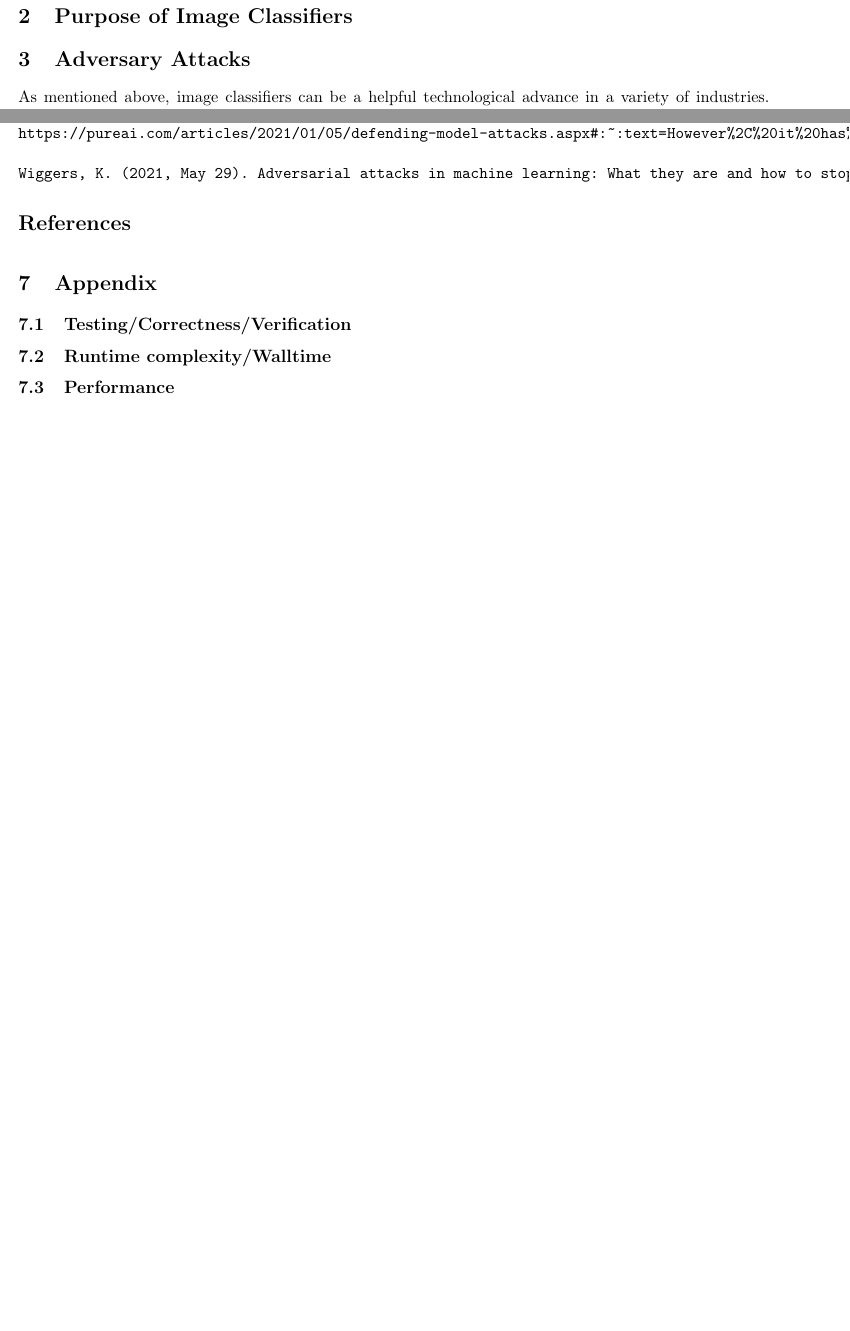
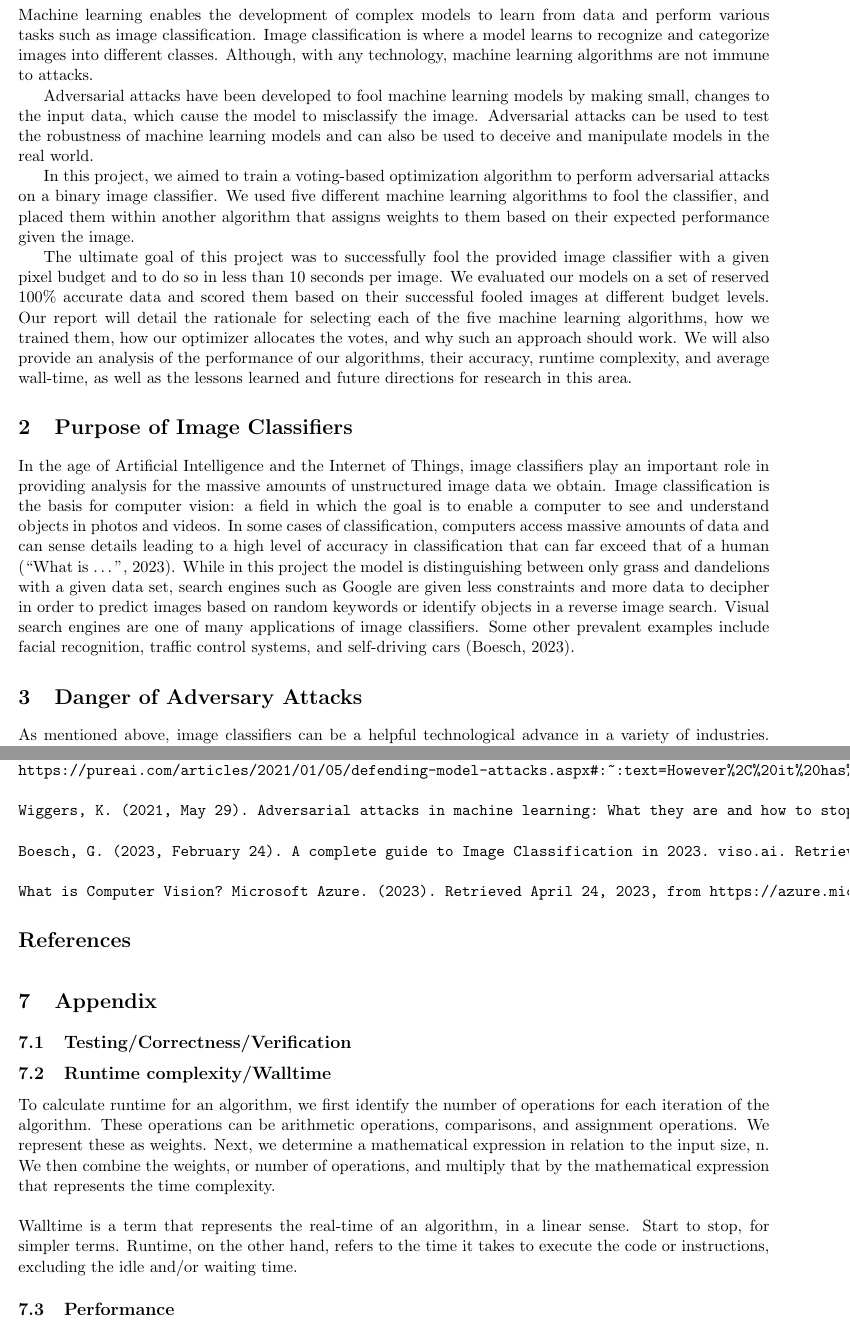
Before and after one commit to tkalata/IE-332-Project-2, a LaTeX document (main.tex): two parts of pages 3 and 5 of 5, joined at a grey line, cut at the place of the change, the shorter picture padded with empty space. Compiled offline with pdfLaTeX.

Commit message:
Added Runtime Complexity/Walltime sub-section

```diff
--- a/main.tex
+++ b/main.tex
@@ -113,11 +113,27 @@ Accountable together -- we are Purdue.''}
 %Overview of the project and the required algorithms
 %angelica
 
+Machine learning enables the development of complex models to learn from data and perform various tasks such as image classification. Image classification is where a model learns to recognize and categorize images into different classes. Although, with any technology, machine learning algorithms are not immune to attacks.
+
+Adversarial attacks have been developed to fool machine learning models by making small, changes to the input data, which cause the model to misclassify the image. Adversarial attacks can be used to test the robustness of machine learning models and can also be used to deceive and manipulate models in the real world.
+
+In this project, we aimed to train a voting-based optimization algorithm to perform adversarial attacks on a binary image classifier. We used five different machine learning algorithms to fool the classifier, and placed them within another algorithm that assigns weights to them based on their expected performance given the image.
+
+
+The ultimate goal of this project was to successfully fool the provided image classifier with a given pixel budget and to do so in less than 10 seconds per image. We evaluated our models on a set of reserved 100\% accurate data and scored them based on their successful fooled images at different budget levels. Our report will detail the rationale for selecting each of the five machine learning algorithms, how we trained them, how our optimizer allocates the votes, and why such an approach should work. We will also provide an analysis of the performance of our algorithms, their accuracy, runtime complexity, and average wall-time, as well as the lessons learned and future directions for research in this area.
+
+
+
+
+
 \section{Purpose of Image Classifiers}
 %applications of image classifiers and why they benefit different industries
 %alex
+In the age of Artificial Intelligence and the Internet of Things, image classifiers play an important role in providing analysis for the massive amounts of unstructured image data we obtain. Image classification is the basis for computer vision: a field in which the goal is to enable a computer to see and understand objects in photos and videos. In some cases of classification, computers access massive amounts of data and can sense details leading to a high level of accuracy in classification that can far exceed that of a human (“What is …”, 2023).
+While in this project the model is distinguishing between only grass and dandelions with a given data set, search engines such as Google are given less constraints and more data to decipher in order to predict images based on random keywords or identify objects in a reverse image search. Visual search engines are one of many applications of image classifiers. Some other prevalent examples include facial recognition, traffic control systems, and self-driving cars (Boesch, 2023).
 
-\section{Adversary Attacks}
+
+\section{Danger of Adversary Attacks}
 %explain why these attacks can be dangerous
 %taylor
 As mentioned above, image classifiers can be a helpful technological advance in a variety of industries. However, these classifier models can be very susceptible to adversarial attacks due to their brittle nature (PureAI Editors, 2021). Slightly changing pixels of images can completely change the model result. A simple binary image classifier to detect a dandelion will probably not be a target of an attack in the real world. But when we look at industries like medical, military, financial, security, etc, the effects of a faulty model can have serious consequences. Not only can these attacks cause incorrect classification but also doing so with reported high confidence in its prediction. For example, adversary attacks can be very dangerous with the emerging presence of self-driving cars. The "sight" of the car is made possible through deep neural networks that make up the model to classify different objects the car encounters. When the model is under attack, it can cause images to be classified incorrectly leading to accidents and injury. The self-driving car may identify a stop sign as a speed limit sign; graffiti could be identified as a person or animal in the road; another car could be mistaken for an open road. These are just some of many ways an adversary attack could potentially harm humans. It can especially be dangerous due to the fact the humans do not see any potential threat. If people are not aware of these possible attacks and their implications, it is easy to trust the models and not think twice about incorrect classifications.
@@ -147,6 +163,10 @@ Editors01/05/2021, P. A. I. (n.d.). Defending machine learning image classificat
 https://pureai.com/articles/2021/01/05/defending-model-attacks.aspx#:~:text=However%2C%20it%20has%20been%20known%20for%20several%20years,the%20image%20is%20completely%20misclassified%20by%20the%20model.
 
 Wiggers, K. (2021, May 29). Adversarial attacks in machine learning: What they are and how to stop them. VentureBeat. Retrieved April 23, 2023, from https://venturebeat.com/security/adversarial-attacks-in-machine-learning-what-they-are-and-how-to-stop-them/
+
+Boesch, G. (2023, February 24). A complete guide to Image Classification in 2023. viso.ai. Retrieved April 24, 2023, from https://viso.ai/computer-vision/image-classification/#:~:text=Image%20Classification%20is%20the%20Basis%20of%20Computer%20Vision,-The%20field%20of&text=It%20forms%20the%20basis%20for,%2C%20machine%20vision%2C%20and%20more.
+
+What is Computer Vision? Microsoft Azure. (2023). Retrieved April 24, 2023, from https://azure.microsoft.com/en-us/resources/cloud-computing-dictionary/what-is-computer-vision/#:~:text=Computer%20vision%20is%20a%20field,tasks%20that%20replicate%20human%20capabilities.
 \end{verbatim}
 
 \begin{thebibliography}{4}
@@ -163,6 +183,9 @@ Wiggers, K. (2021, May 29). Adversarial attacks in machine learning: What they a
 %runtime for each algorithm
 %walltime is actual time it takes to run, explain difference
 %sam
+To calculate runtime for an algorithm, we first identify the number of operations for each iteration of the algorithm. These operations can be arithmetic operations, comparisons, and assignment operations. We represent these as weights. Next, we determine a mathematical expression in relation to the input size, n.
+We then combine the weights, or number of operations, and multiply that by the mathematical expression that represents the time complexity.
+\newline \newline Walltime is a term that represents the real-time of an algorithm, in a linear sense. Start to stop, for simpler terms. Runtime, on the other hand, refers to the time it takes to execute the code or instructions, excluding the idle and/or waiting time.
 
 \subsection{Performance}
 %before and after pictures
```
